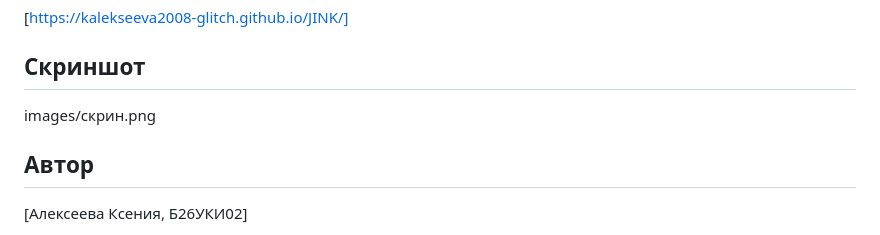
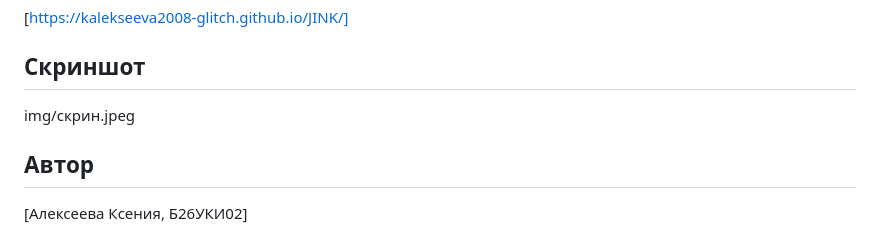
Before and after one commit to kalekseeva2008-glitch/JINK, a Markdown page: README.md, the part around the change. Rendered like a GitHub page.

Commit message:
пыталась загрузить скрин

```diff
--- a/README.md
+++ b/README.md
@@ -8,7 +8,7 @@
 
 ## Скриншот
 
-images/скрин.png
+img/скрин.jpeg
 
 ## Автор
 
```
